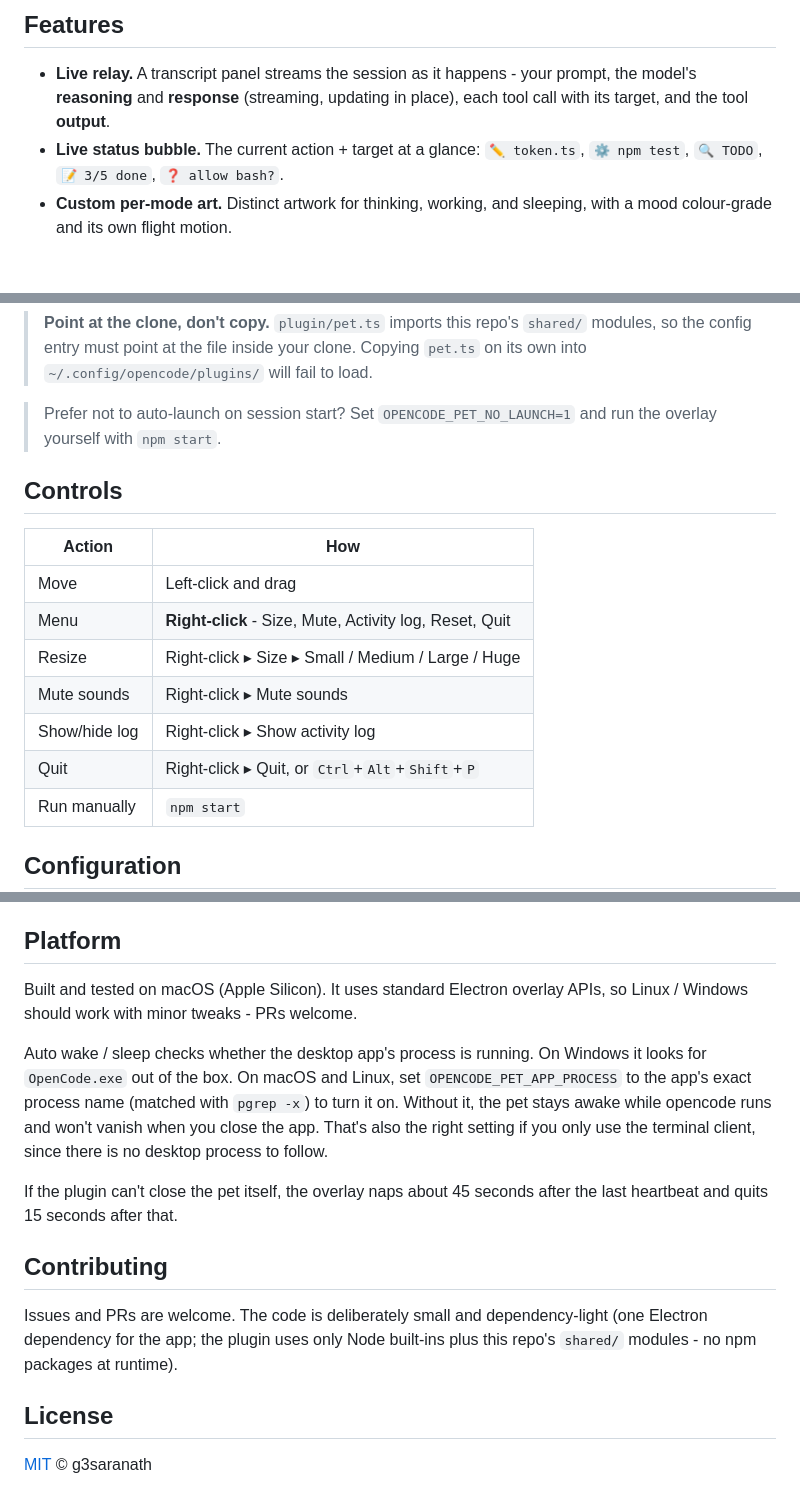
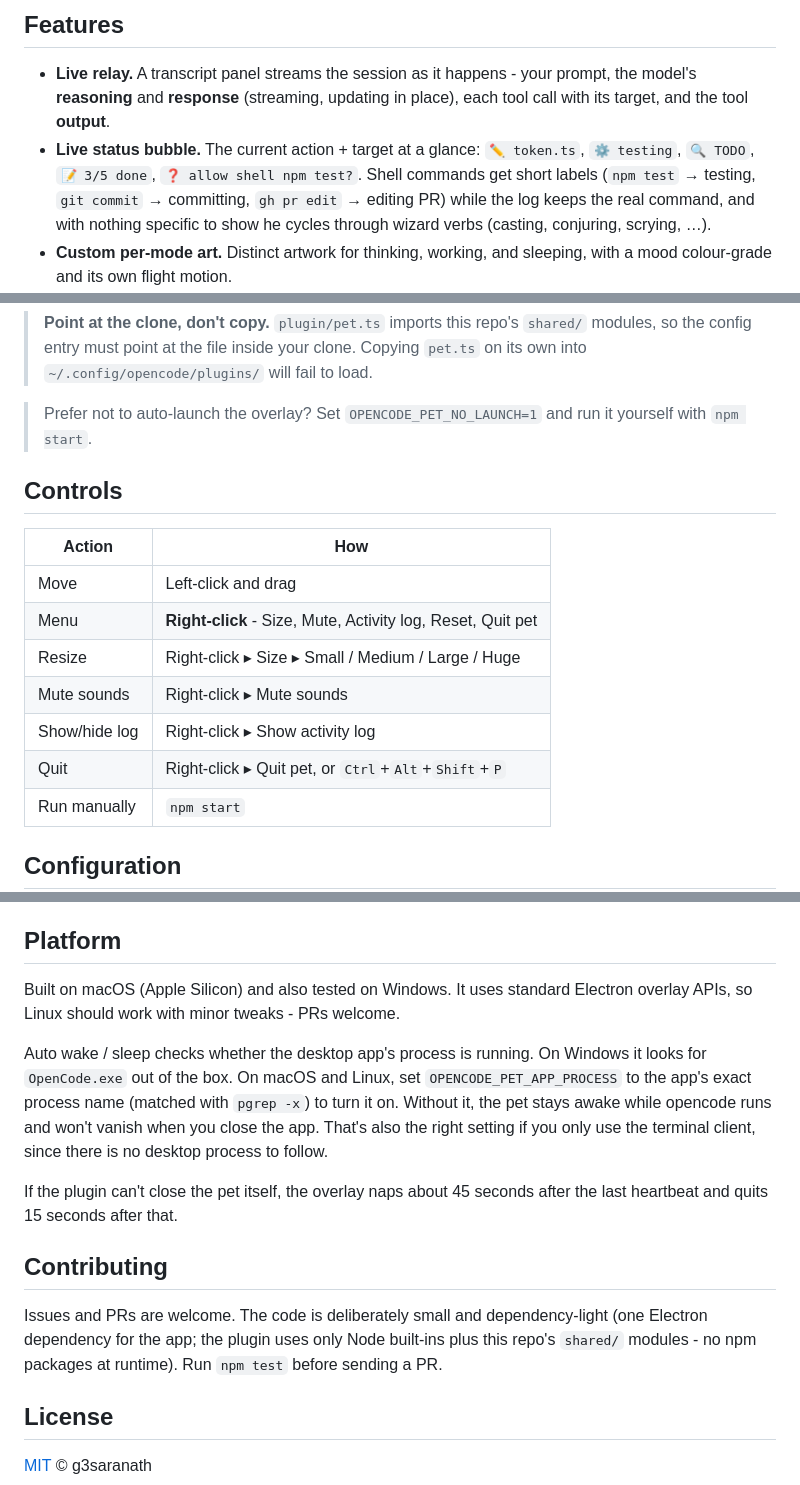
Before and after one commit to g3saranath/opencode-pet, a Markdown page: README.md, 3 parts joined by grey strips. Rendered like a GitHub page; blank space fills up the shorter version.

Commit message:
docs: update README for the V2 port's labels, menu names and platform notes

```diff
--- a/README.md
+++ b/README.md
@@ -40,7 +40,11 @@ The character itself changes with the work - not just a badge on top.
   prompt, the model's **reasoning** and **response** (streaming, updating in
   place), each tool call with its target, and the tool **output**.
 - **Live status bubble.** The current action + target at a glance:
-  `✏️ token.ts`, `⚙️ npm test`, `🔍 TODO`, `📝 3/5 done`, `❓ allow bash?`.
+  `✏️ token.ts`, `⚙️ testing`, `🔍 TODO`, `📝 3/5 done`, `❓ allow shell npm test?`.
+  Shell commands get short labels (`npm test` → testing, `git commit` →
+  committing, `gh pr edit` → editing PR) while the log keeps the real command,
+  and with nothing specific to show he cycles through wizard verbs (casting,
+  conjuring, scrying, …).
 - **Custom per-mode art.** Distinct artwork for thinking, working, and sleeping,
   with a mood colour-grade and its own flight motion.
 - **Auto wake / sleep.** Follows the desktop app, not the background service.
@@ -107,19 +111,19 @@ automatically and starts relaying the session.
 > clone. Copying `pet.ts` on its own into `~/.config/opencode/plugins/` will
 > fail to load.
 
-> Prefer not to auto-launch on session start? Set `OPENCODE_PET_NO_LAUNCH=1` and
-> run the overlay yourself with `npm start`.
+> Prefer not to auto-launch the overlay? Set `OPENCODE_PET_NO_LAUNCH=1` and
+> run it yourself with `npm start`.
 
 ## Controls
 
 | Action        | How                                                     |
 | ------------- | ------------------------------------------------------- |
 | Move          | Left-click and drag                                     |
-| Menu          | **Right-click** - Size, Mute, Activity log, Reset, Quit |
+| Menu          | **Right-click** - Size, Mute, Activity log, Reset, Quit pet |
 | Resize        | Right-click ▸ Size ▸ Small / Medium / Large / Huge      |
 | Mute sounds   | Right-click ▸ Mute sounds                               |
 | Show/hide log | Right-click ▸ Show activity log                         |
-| Quit          | Right-click ▸ Quit, or `Ctrl`+`Alt`+`Shift`+`P`         |
+| Quit          | Right-click ▸ Quit pet, or `Ctrl`+`Alt`+`Shift`+`P`     |
 | Run manually  | `npm start`                                             |
 
 ## Configuration
@@ -174,8 +178,8 @@ square, transparent-background PNGs with the same names and restart the overlay.
 
 ## Platform
 
-Built and tested on macOS (Apple Silicon). It uses standard Electron overlay
-APIs, so Linux / Windows should work with minor tweaks - PRs welcome.
+Built on macOS (Apple Silicon) and also tested on Windows. It uses standard
+Electron overlay APIs, so Linux should work with minor tweaks - PRs welcome.
 
 Auto wake / sleep checks whether the desktop app's process is running. On
 Windows it looks for `OpenCode.exe` out of the box. On macOS and Linux, set
@@ -191,7 +195,8 @@ after the last heartbeat and quits 15 seconds after that.
 
 Issues and PRs are welcome. The code is deliberately small and dependency-light
 (one Electron dependency for the app; the plugin uses only Node built-ins plus
-this repo's `shared/` modules - no npm packages at runtime).
+this repo's `shared/` modules - no npm packages at runtime). Run `npm test`
+before sending a PR.
 
 ## License
 
```
